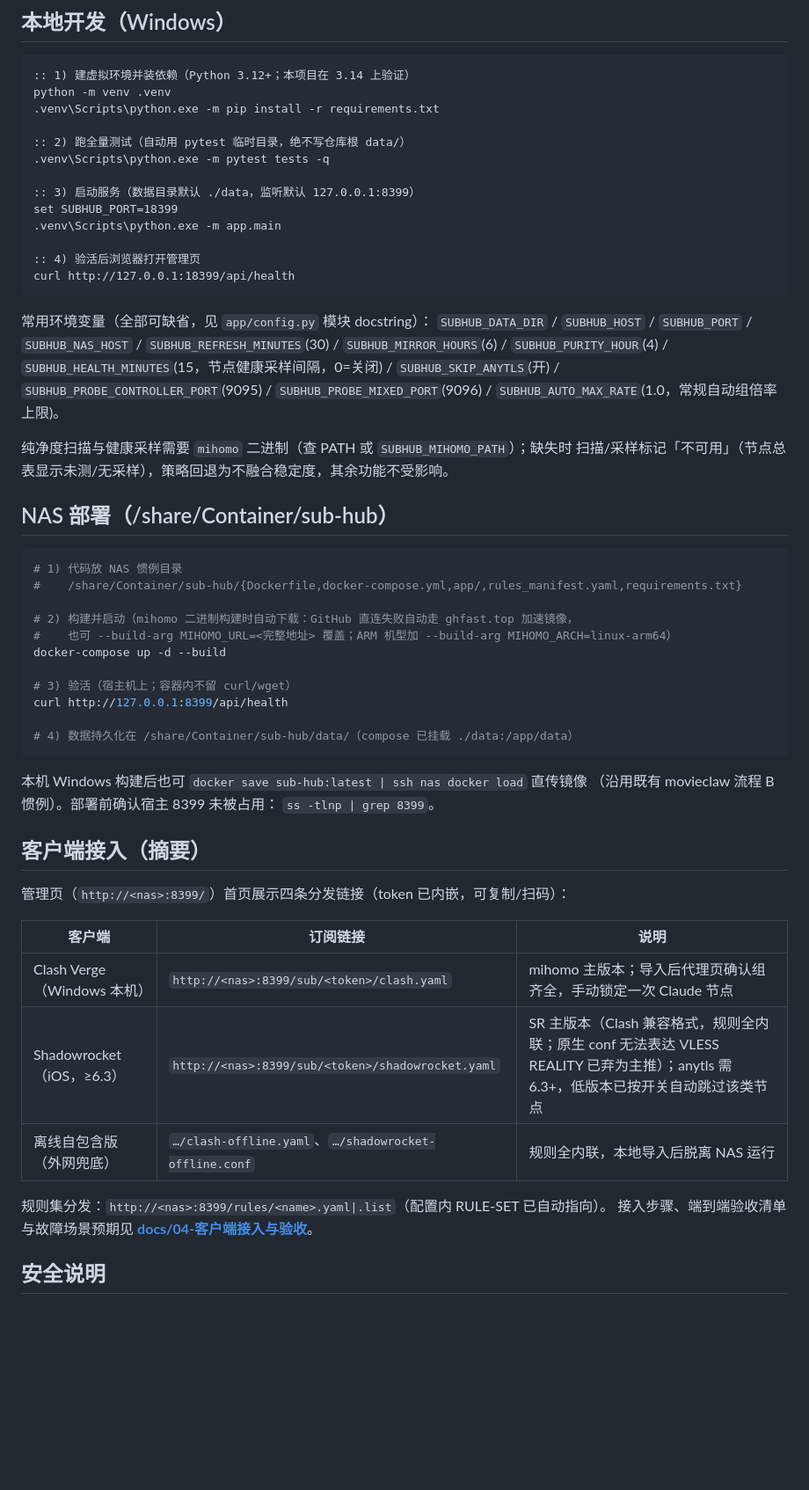
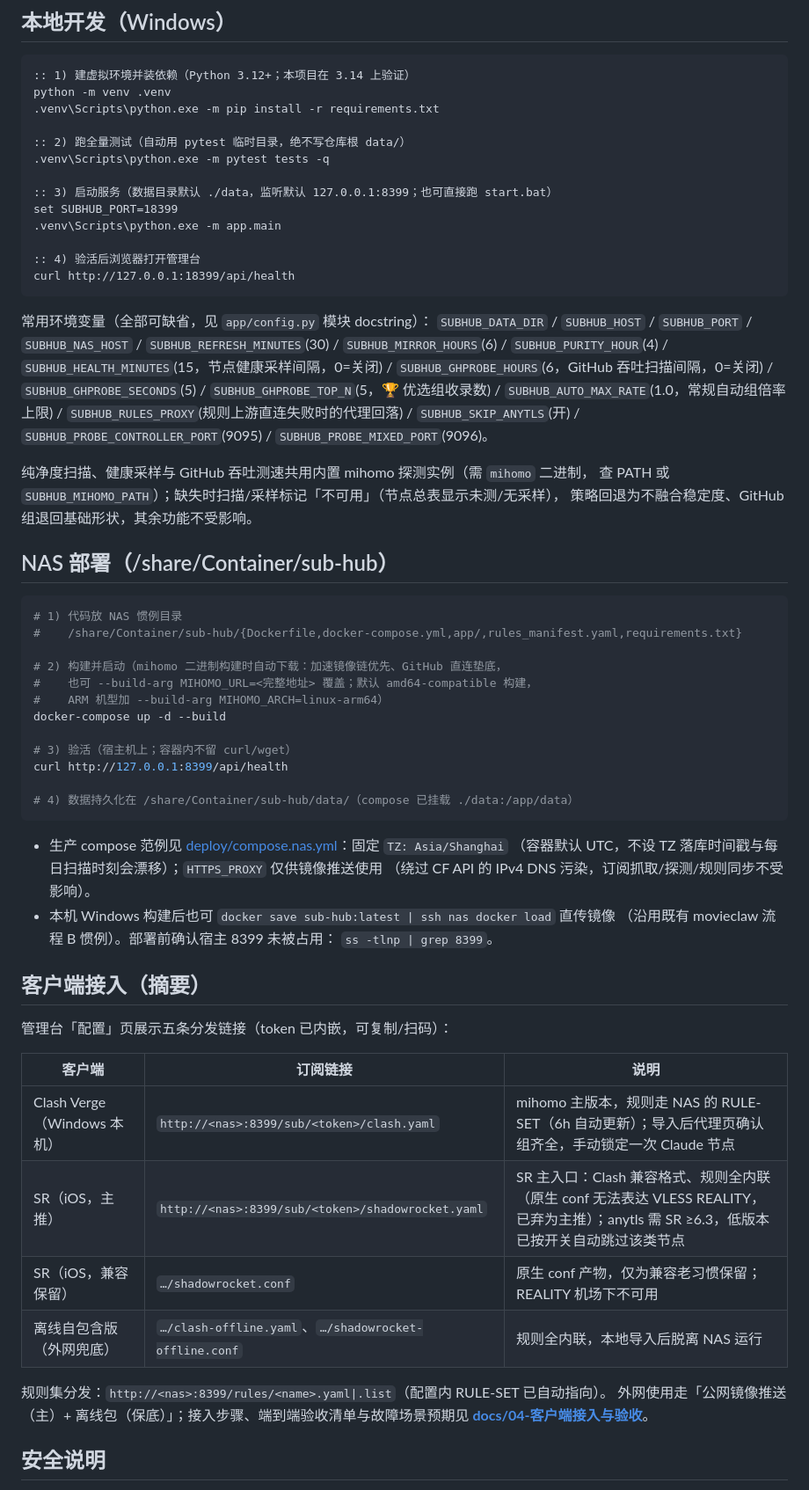
Before and after one commit to duchanghexuhe/sub-hub, a Markdown page: README.md, the part around one of its changes. Shown at 88% size. GitHub-like rendering; blank space fills up the shorter version.

````diff
--- a/README.md
+++ b/README.md
@@ -56,11 +86,11 @@ python -m venv .venv
 :: 2) 跑全量测试（自动用 pytest 临时目录，绝不写仓库根 data/）
 .venv\Scripts\python.exe -m pytest tests -q
 
-:: 3) 启动服务（数据目录默认 ./data，监听默认 127.0.0.1:8399）
+:: 3) 启动服务（数据目录默认 ./data，监听默认 127.0.0.1:8399；也可直接跑 start.bat）
 set SUBHUB_PORT=18399
 .venv\Scripts\python.exe -m app.main
 
-:: 4) 验活后浏览器打开管理页
+:: 4) 验活后浏览器打开管理台
 curl http://127.0.0.1:18399/api/health
 ```
 
@@ -68,11 +98,14 @@ curl http://127.0.0.1:18399/api/health
 `SUBHUB_DATA_DIR` / `SUBHUB_HOST` / `SUBHUB_PORT` / `SUBHUB_NAS_HOST` /
 `SUBHUB_REFRESH_MINUTES`(30) / `SUBHUB_MIRROR_HOURS`(6) / `SUBHUB_PURITY_HOUR`(4) /
 `SUBHUB_HEALTH_MINUTES`(15，节点健康采样间隔，0=关闭) /
-`SUBHUB_SKIP_ANYTLS`(开) / `SUBHUB_PROBE_CONTROLLER_PORT`(9095) / `SUBHUB_PROBE_MIXED_PORT`(9096) /
-`SUBHUB_AUTO_MAX_RATE`(1.0，常规自动组倍率上限)。
+`SUBHUB_GHPROBE_HOURS`(6，GitHub 吞吐扫描间隔，0=关闭) / `SUBHUB_GHPROBE_SECONDS`(5) /
+`SUBHUB_GHPROBE_TOP_N`(5，🏆 优选组收录数) / `SUBHUB_AUTO_MAX_RATE`(1.0，常规自动组倍率上限) /
+`SUBHUB_RULES_PROXY`(规则上游直连失败时的代理回落) /
+`SUBHUB_SKIP_ANYTLS`(开) / `SUBHUB_PROBE_CONTROLLER_PORT`(9095) / `SUBHUB_PROBE_MIXED_PORT`(9096)。
 
-纯净度扫描与健康采样需要 `mihomo` 二进制（查 PATH 或 `SUBHUB_MIHOMO_PATH`）；缺失时
-扫描/采样标记「不可用」（节点总表显示未测/无采样），策略回退为不融合稳定度，其余功能不受影响。
+纯净度扫描、健康采样与 GitHub 吞吐测速共用内置 mihomo 探测实例（需 `mihomo` 二进制，
+查 PATH 或 `SUBHUB_MIHOMO_PATH`）；缺失时扫描/采样标记「不可用」（节点总表显示未测/无采样），
+策略回退为不融合稳定度、GitHub 组退回基础形状，其余功能不受影响。
 
 ## NAS 部署（/share/Container/sub-hub）
 
@@ -80,8 +113,9 @@ curl http://127.0.0.1:18399/api/health
 # 1) 代码放 NAS 惯例目录
 #    /share/Container/sub-hub/{Dockerfile,docker-compose.yml,app/,rules_manifest.yaml,requirements.txt}
 
-# 2) 构建并启动（mihomo 二进制构建时自动下载：GitHub 直连失败自动走 ghfast.top 加速镜像，
-#    也可 --build-arg MIHOMO_URL=<完整地址> 覆盖；ARM 机型加 --build-arg MIHOMO_ARCH=linux-arm64）
+# 2) 构建并启动（mihomo 二进制构建时自动下载：加速镜像链优先、GitHub 直连垫底，
+#    也可 --build-arg MIHOMO_URL=<完整地址> 覆盖；默认 amd64-compatible 构建，
+#    ARM 机型加 --build-arg MIHOMO_ARCH=linux-arm64）
 docker-compose up -d --build
 
 # 3) 验活（宿主机上；容器内不留 curl/wget）
@@ -90,22 +124,27 @@ curl http://127.0.0.1:8399/api/health
 # 4) 数据持久化在 /share/Container/sub-hub/data/（compose 已挂载 ./data:/app/data）
 ```
 
-本机 Windows 构建后也可 `docker save sub-hub:latest | ssh nas docker load` 直传镜像
-（沿用既有 movieclaw 流程 B 惯例）。部署前确认宿主 8399 未被占用：
-`ss -tlnp | grep 8399`。
+- 生产 compose 范例见 [deploy/compose.nas.yml](deploy/compose.nas.yml)：固定 `TZ: Asia/Shanghai`
+  （容器默认 UTC，不设 TZ 落库时间戳与每日扫描时刻会漂移）；`HTTPS_PROXY` 仅供镜像推送使用
+  （绕过 CF API 的 IPv4 DNS 污染，订阅抓取/探测/规则同步不受影响）。
+- 本机 Windows 构建后也可 `docker save sub-hub:latest | ssh nas docker load` 直传镜像
+  （沿用既有 movieclaw 流程 B 惯例）。部署前确认宿主 8399 未被占用：
+  `ss -tlnp | grep 8399`。
 
 ## 客户端接入（摘要）
 
-管理页（`http://<nas>:8399/`）首页展示四条分发链接（token 已内嵌，可复制/扫码）：
+管理台「配置」页展示五条分发链接（token 已内嵌，可复制/扫码）：
 
 | 客户端 | 订阅链接 | 说明 |
 | --- | --- | --- |
-| Clash Verge（Windows 本机） | `http://<nas>:8399/sub/<token>/clash.yaml` | mihomo 主版本；导入后代理页确认组齐全，手动锁定一次 Claude 节点 |
-| Shadowrocket（iOS，≥6.3） | `http://<nas>:8399/sub/<token>/shadowrocket.yaml` | SR 主版本（Clash 兼容格式，规则全内联；原生 conf 无法表达 VLESS REALITY 已弃为主推）；anytls 需 6.3+，低版本已按开关自动跳过该类节点 |
+| Clash Verge（Windows 本机） | `http://<nas>:8399/sub/<token>/clash.yaml` | mihomo 主版本，规则走 NAS 的 RULE-SET（6h 自动更新）；导入后代理页确认组齐全，手动锁定一次 Claude 节点 |
+| SR（iOS，主推） | `http://<nas>:8399/sub/<token>/shadowrocket.yaml` | SR 主入口：Clash 兼容格式、规则全内联（原生 conf 无法表达 VLESS REALITY，已弃为主推）；anytls 需 SR ≥6.3，低版本已按开关自动跳过该类节点 |
+| SR（iOS，兼容保留） | `…/shadowrocket.conf` | 原生 conf 产物，仅为兼容老习惯保留；REALITY 机场下不可用 |
 | 离线自包含版（外网兜底） | `…/clash-offline.yaml`、`…/shadowrocket-offline.conf` | 规则全内联，本地导入后脱离 NAS 运行 |
 
 规则集分发：`http://<nas>:8399/rules/<name>.yaml|.list`（配置内 RULE-SET 已自动指向）。
-接入步骤、端到端验收清单与故障场景预期见 **[docs/04-客户端接入与验收](docs/04-客户端接入与验收.md)**。
+外网使用走「公网镜像推送（主）+ 离线包（保底）」；接入步骤、端到端验收清单与故障场景预期见
+**[docs/04-客户端接入与验收](docs/04-客户端接入与验收.md)**。
 
 ## 安全说明
 
````
Also changed, not shown: other parts of README.md (+41 -10 lines), docs/README.md (+9 -7 lines).
